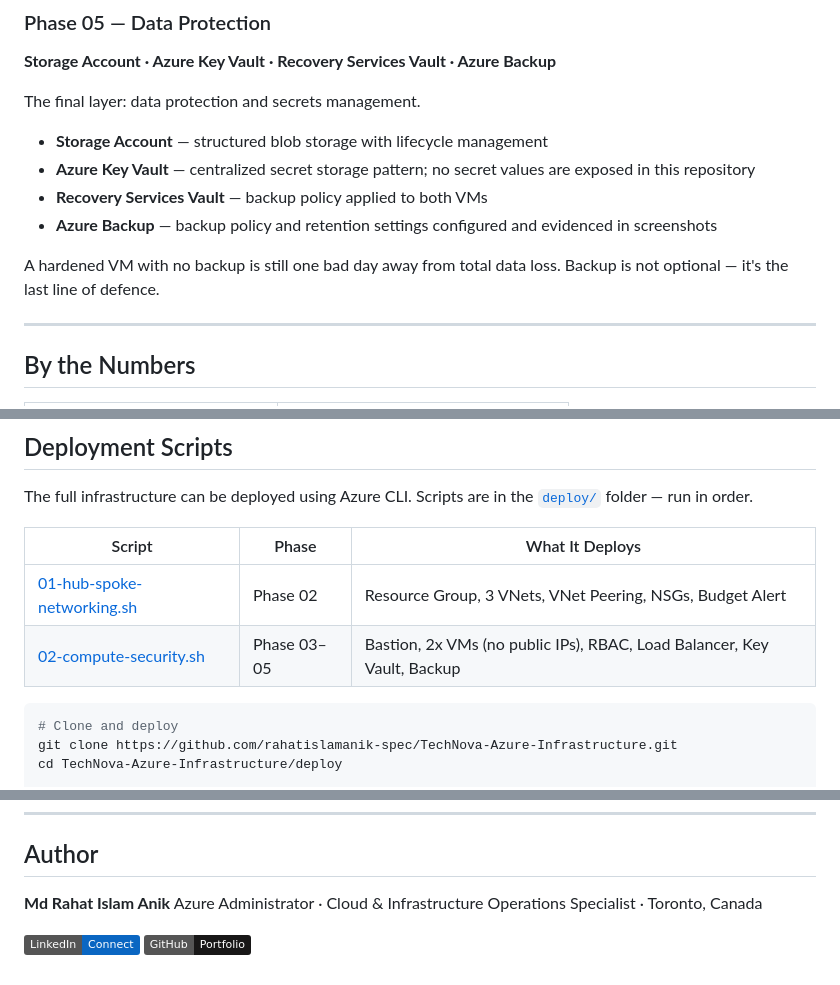
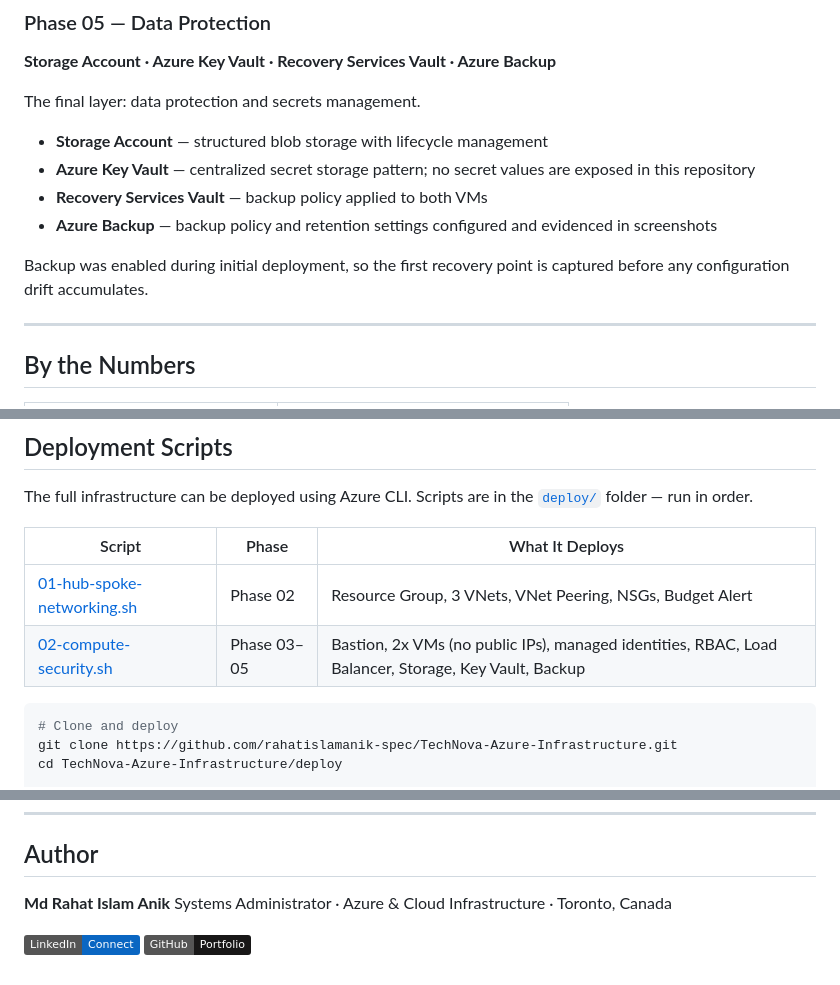
Before and after one commit to rahatislamanik-spec/TechNova-Azure-Infrastructure, a Markdown page: README.md, 3 parts joined by grey strips. Drawn GitHub-style; badges without logos.

````diff
--- a/README.md
+++ b/README.md
@@ -121,7 +116,7 @@ The final layer: data protection and secrets management.
 - **Recovery Services Vault** — backup policy applied to both VMs
 - **Azure Backup** — backup policy and retention settings configured and evidenced in screenshots
 
-A hardened VM with no backup is still one bad day away from total data loss. Backup is not optional — it's the last line of defence.
+Backup was enabled during initial deployment, so the first recovery point is captured before any configuration drift accumulates.
 
 ---
 
@@ -195,7 +190,7 @@ The full infrastructure can be deployed using Azure CLI. Scripts are in the [`de
 | Script | Phase | What It Deploys |
 |---|---|---|
 | [01-hub-spoke-networking.sh](deploy/01-hub-spoke-networking.sh) | Phase 02 | Resource Group, 3 VNets, VNet Peering, NSGs, Budget Alert |
-| [02-compute-security.sh](deploy/02-compute-security.sh) | Phase 03–05 | Bastion, 2x VMs (no public IPs), RBAC, Load Balancer, Key Vault, Backup |
+| [02-compute-security.sh](deploy/02-compute-security.sh) | Phase 03–05 | Bastion, 2x VMs (no public IPs), managed identities, RBAC, Load Balancer, Storage, Key Vault, Backup |
 
 ```bash
 # Clone and deploy
@@ -238,7 +233,7 @@ The full interactive case study — with architecture diagrams, per-phase docume
 ## Author
 
 **Md Rahat Islam Anik**
-Azure Administrator · Cloud & Infrastructure Operations Specialist · Toronto, Canada
+Systems Administrator · Azure & Cloud Infrastructure · Toronto, Canada
 
 [![LinkedIn](https://img.shields.io/badge/LinkedIn-Connect-0A66C2?style=flat&logo=linkedin)](https://linkedin.com/in/rahatislamanik)
 [![GitHub](https://img.shields.io/badge/GitHub-Portfolio-181717?style=flat&logo=github)](https://github.com/rahatislamanik-spec)
````
Also changed, not shown: other parts of README.md (+5 -10 lines).
